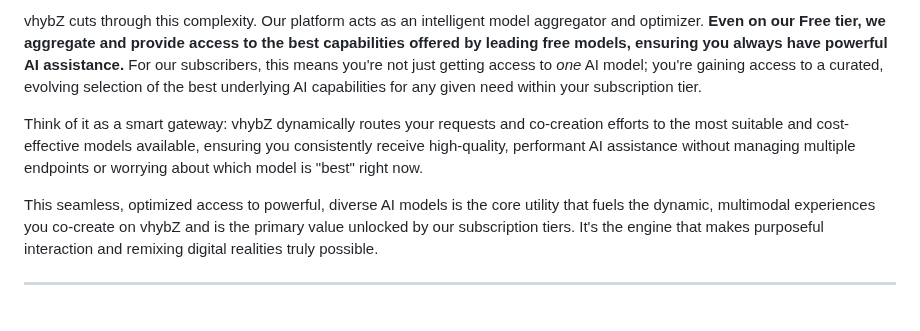
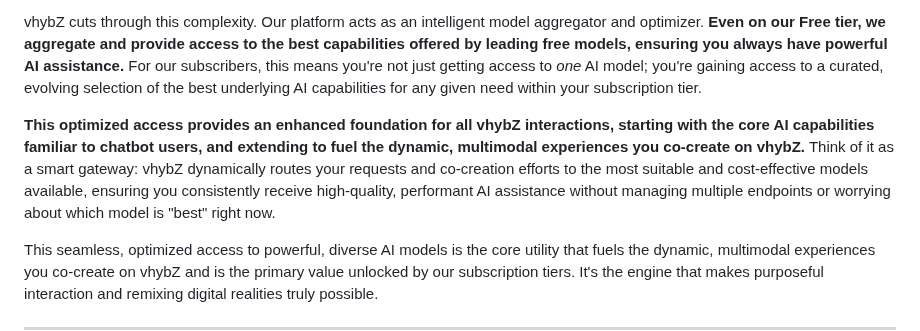
Before and after one commit to vhybzOS/vhybZ, a Markdown page: README.md, the part around the change. Drawn GitHub-style; blank space fills up the shorter version.

Commit message:
Clarify being superset of chatbots

```diff
--- a/README.md
+++ b/README.md
@@ -65,7 +65,7 @@ Today's AI landscape is vast and rapidly changing. The best models for creative
 
 vhybZ cuts through this complexity. Our platform acts as an intelligent model aggregator and optimizer. **Even on our Free tier, we aggregate and provide access to the best capabilities offered by leading free models, ensuring you always have powerful AI assistance.** For our subscribers, this means you're not just getting access to *one* AI model; you're gaining access to a curated, evolving selection of the best underlying AI capabilities for any given need within your subscription tier.
 
-Think of it as a smart gateway: vhybZ dynamically routes your requests and co-creation efforts to the most suitable and cost-effective models available, ensuring you consistently receive high-quality, performant AI assistance without managing multiple endpoints or worrying about which model is "best" right now.
+**This optimized access provides an enhanced foundation for all vhybZ interactions, starting with the core AI capabilities familiar to chatbot users, and extending to fuel the dynamic, multimodal experiences you co-create on vhybZ.** Think of it as a smart gateway: vhybZ dynamically routes your requests and co-creation efforts to the most suitable and cost-effective models available, ensuring you consistently receive high-quality, performant AI assistance without managing multiple endpoints or worrying about which model is "best" right now.
 
 This seamless, optimized access to powerful, diverse AI models is the core utility that fuels the dynamic, multimodal experiences you co-create on vhybZ and is the primary value unlocked by our subscription tiers. It's the engine that makes purposeful interaction and remixing digital realities truly possible.
 
```
